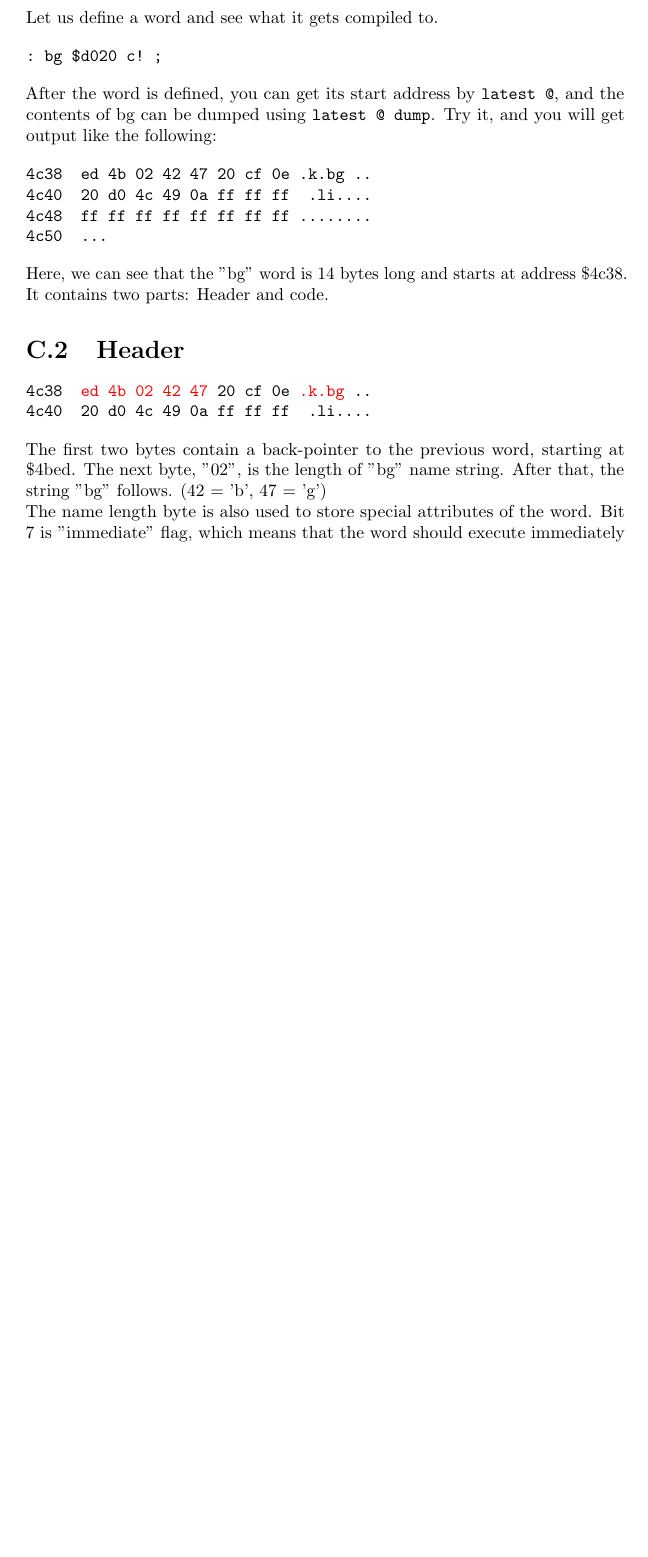
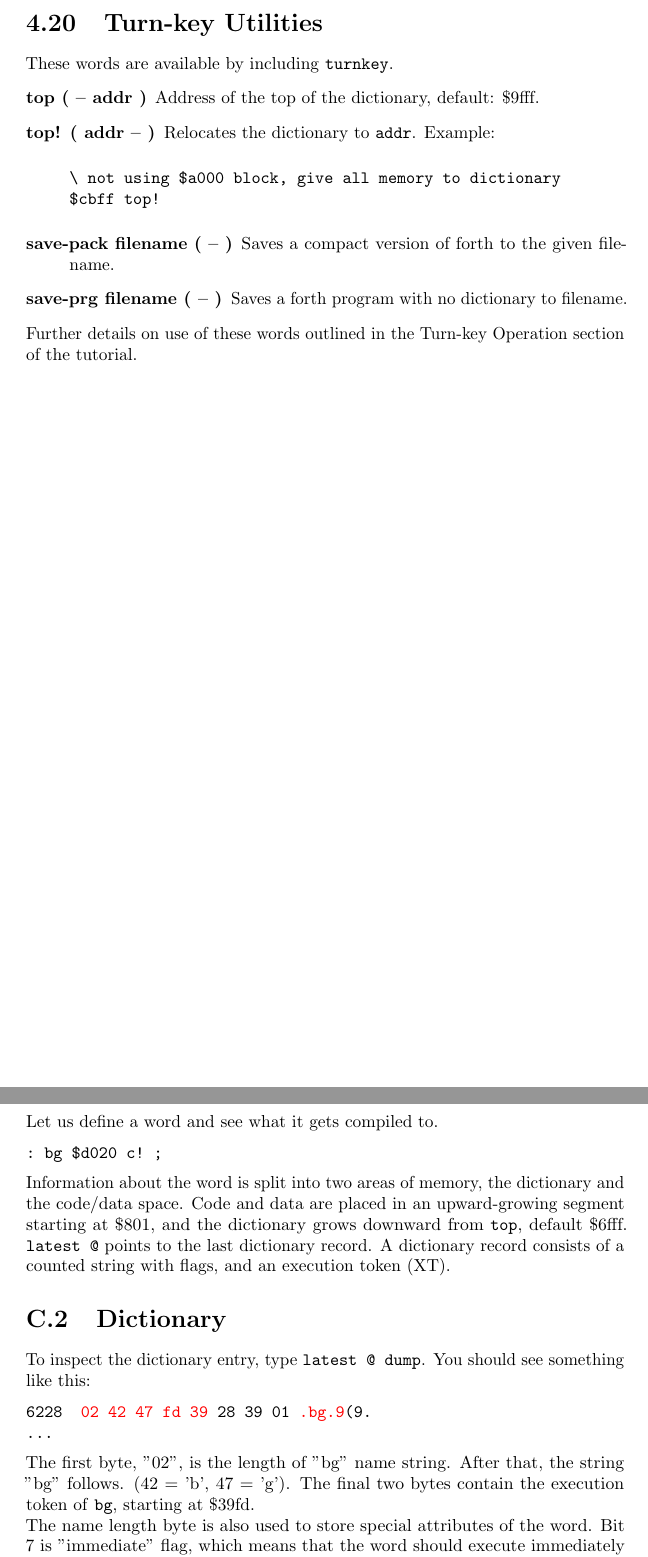
Before and after one commit to jkotlinski/durexforth, a LaTeX thesis (docs/manual.tex, which reads docs/anatomy.tex, docs/words.tex): part of page 31 of 32 before the commit and two parts of pages 23 and 32 of 33 after it, the two joined at a grey line, cut at the place of the change, the shorter picture padded with empty space. Compiled offline with pdfLaTeX.

Commit message:
Minimal Split Dictionary, redux (#281)
* Split Dictionary

* Changes requested by @jkotlinksi

```diff
--- a/docs/anatomy.tex
+++ b/docs/anatomy.tex
@@ -8,25 +8,17 @@ Let us define a word and see what it gets compiled to.
 : bg $d020 c! ;
 \end{verbatim}
 
-After the word is defined, you can get its start address by \texttt{latest @}, and the contents of bg can be dumped using \texttt{latest @ dump}. Try it, and you will get output like the following:
+Information about the word is split into two areas of memory, the dictionary and the code/data space. Code and data are placed in an upward-growing segment starting at \$801, and the dictionary grows downward from \texttt{top}, default \$6fff. \texttt{latest @} points to the last dictionary record. A dictionary record consists of a counted string with flags, and an execution token (XT).
+
+\section{Dictionary}
+To inspect the dictionary entry, type \texttt{latest @ dump}. You should see something like this:
 
 \begin{alltt}
-4c38  ed 4b 02 42 47 20 cf 0e .k.bg ..
-4c40  20 d0 4c 49 0a ff ff ff  .li....
-4c48  ff ff ff ff ff ff ff ff ........
-4c50  ...
+6228  \textcolor{red}{02 42 47 fd 39} 28 39 01 \textcolor{red}{.bg.9}(9.
+...
 \end{alltt}
 
-Here, we can see that the "bg" word is 14 bytes long and starts at address \$4c38. It contains two parts: Header and code.
-
-\section{Header}
-
-\begin{alltt}
-4c38  \textcolor{red}{ed 4b 02 42 47} 20 cf 0e \textcolor{red}{.k.bg} ..
-4c40  20 d0 4c 49 0a ff ff ff  .li....
-\end{alltt}
-
-The first two bytes contain a back-pointer to the previous word, starting at \$4bed. The next byte, "02", is the length of "bg" name string. After that, the string "bg" follows. (42 = 'b', 47 = 'g')
+The first byte, "02", is the length of "bg" name string. After that, the string "bg" follows. (42 = 'b', 47 = 'g'). The final two bytes contain the execution token of \texttt{bg}, starting at \$39fd.
 
 The name length byte is also used to store special attributes of the word. Bit 7 is "immediate" flag, which means that the word should execute immediately instead of being compiled into word definitions. ("(" is such an example of an immediate word that does not get compiled.) Bit 6 is "hidden" flag, which makes a word unfindable. Bit 5 is the "no-tail-call-elimination" flag, which makes sure that tail call elimination (the practice of replacing jsr/rts with jmp) is not performed if this word is the jsr target. Since bg does not have these flags set, bits 7-5 are all clear.
 
--- a/docs/words.tex
+++ b/docs/words.tex
@@ -411,3 +421,21 @@ The \texttt{compat} module contains various words that are not deemed necessary
 Safe kernel calls may be done from Forth words using \texttt{sys} ( addr -- ). The helper variables \texttt{ar}, \texttt{xr}, \texttt{yr} and \texttt{sr} can be used to set arguments and get results through the a, x, y and status registers.
 
 Example: \texttt{'0' ar c! \$ffd2 sys} calls the CHROUT routine, which prints \texttt{0} on screen.
+
+\section{Turn-key Utilities}
+These words are available by including \texttt{turnkey}.
+\begin{description}
+\item[top ( -- addr )] Address of the top of the dictionary, default: \$9fff.
+
+\item[top! ( addr -- )] Relocates the dictionary to \texttt{addr}. Example:
+
+\begin{verbatim}
+\ not using $a000 block, give all memory to dictionary
+$cbff top!
+\end{verbatim}
+
+\item[save-pack filename ( -- )] Saves a compact version of forth to the given filename.
+\item[save-prg filename ( -- )] Saves a forth program with no dictionary to filename.
+\end{description}
+
+	Further details on use of these words outlined in the Turn-key Operation section of the tutorial.
```
Also changed, not shown: docs/memmap.tex (+2 -1 lines), docs/tutorial.tex (+8 -0 lines), CHANGELOG.md, Makefile, docs/anatomy.tex (11 more changed lines), docs/words.tex (14 more changed lines), 14 other files.
